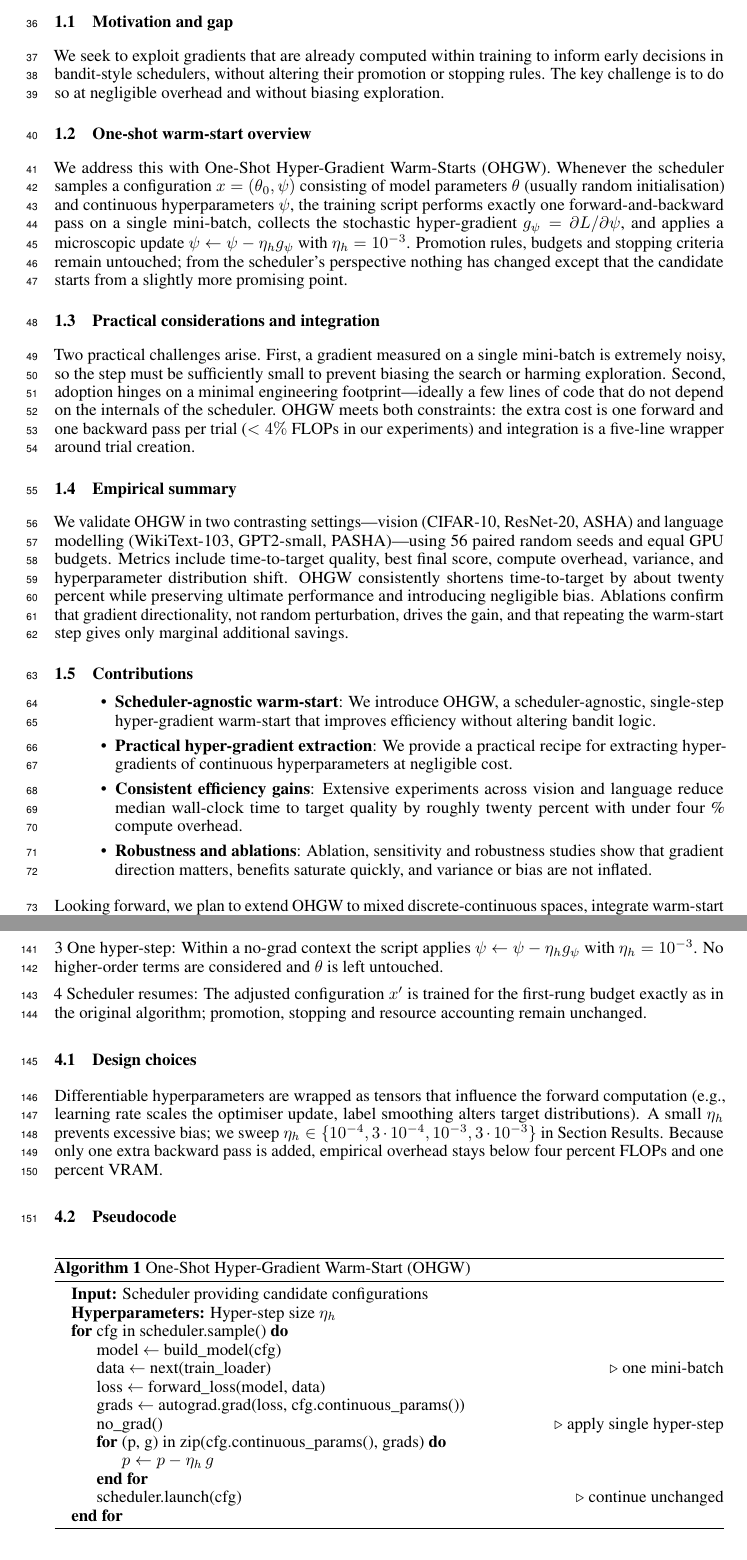
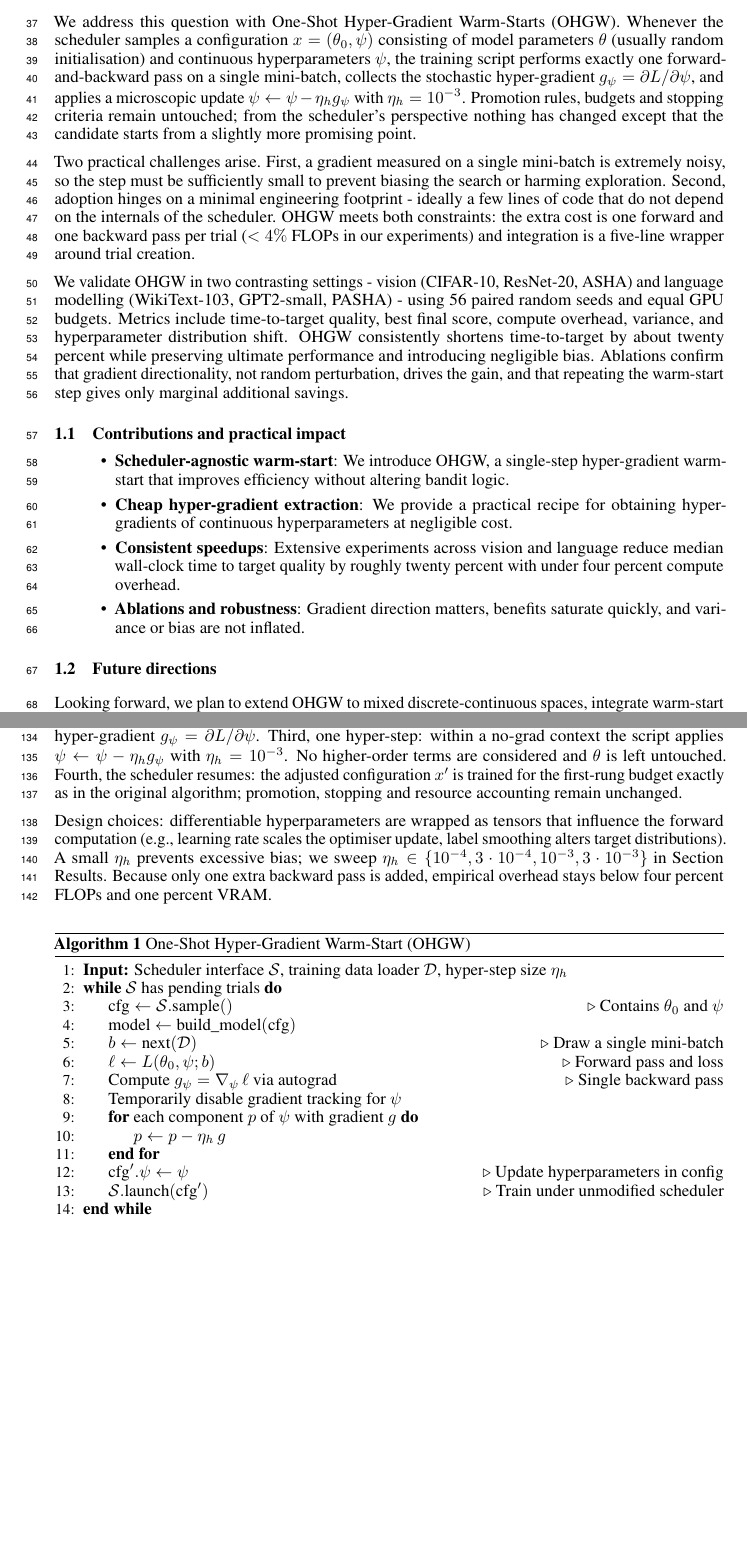
Before and after one commit to auto-res2/experiment_matsuzawa_251002, a LaTeX paper (.research/latex/agents4science_2025/paper.tex): two parts of pages 2 and 4 of 12, joined at a grey line, cut at the place of the change, the shorter picture padded with empty space. Compiled offline with pdfLaTeX.

Commit message:
Upload LaTeX file

```diff
--- a/.research/latex/agents4science_2025/paper.tex
+++ b/.research/latex/agents4science_2025/paper.tex
@@ -50,23 +50,21 @@ Hyperparameter optimisation (HPO) is indispensable for obtaining robust performa
 
-\subsection{Motivation and gap}
-We seek to exploit gradients that are already computed within training to inform early decisions in bandit-style schedulers, without altering their promotion or stopping rules. The key challenge is to do so at negligible overhead and without biasing exploration.
+Hyper-gradient methods have shown that gradients with respect to hyperparameters can be extracted cheaply via automatic differentiation \cite{chandra-2019-gradient} or implicit differentiation techniques that avoid expensive unrolling \cite{bertrand-2020-implicit}. Unfortunately these approaches typically assume full control over the optimisation routine and therefore clash with production HPO systems whose scheduling logic is complex and battle-tested. The open question, then, is how to inject very cheap but noisy hyper-gradient information into existing bandit-style frameworks without having to rewrite their core.
 
-\subsection{One-shot warm-start overview}
-We address this with One-Shot Hyper-Gradient Warm-Starts (OHGW). Whenever the scheduler samples a configuration \(x=(\theta_0,\psi)\) consisting of model parameters \(\theta\) (usually random initialisation) and continuous hyperparameters \(\psi\), the training script performs exactly one forward-and-backward pass on a single mini-batch, collects the stochastic hyper-gradient \(g_{\psi}=\partial L/\partial \psi\), and applies a microscopic update \(\psi \leftarrow \psi - \eta_h g_{\psi}\) with \(\eta_h = 10^{-3}\). Promotion rules, budgets and stopping criteria remain untouched; from the scheduler’s perspective nothing has changed except that the candidate starts from a slightly more promising point.
+We address this question with One-Shot Hyper-Gradient Warm-Starts (OHGW). Whenever the scheduler samples a configuration \(x=(\theta_0,\psi)\) consisting of model parameters \(\theta\) (usually random initialisation) and continuous hyperparameters \(\psi\), the training script performs exactly one forward-and-backward pass on a single mini-batch, collects the stochastic hyper-gradient \(g_{\psi}=\partial L/\partial \psi\), and applies a microscopic update \(\psi \leftarrow \psi - \eta_h g_{\psi}\) with \(\eta_h = 10^{-3}\). Promotion rules, budgets and stopping criteria remain untouched; from the scheduler's perspective nothing has changed except that the candidate starts from a slightly more promising point.
 
-\subsection{Practical considerations and integration}
-Two practical challenges arise. First, a gradient measured on a single mini-batch is extremely noisy, so the step must be sufficiently small to prevent biasing the search or harming exploration. Second, adoption hinges on a minimal engineering footprint—ideally a few lines of code that do not depend on the internals of the scheduler. OHGW meets both constraints: the extra cost is one forward and one backward pass per trial (\(<4 \%\) FLOPs in our experiments) and integration is a five-line wrapper around trial creation.
+Two practical challenges arise. First, a gradient measured on a single mini-batch is extremely noisy, so the step must be sufficiently small to prevent biasing the search or harming exploration. Second, adoption hinges on a minimal engineering footprint - ideally a few lines of code that do not depend on the internals of the scheduler. OHGW meets both constraints: the extra cost is one forward and one backward pass per trial (\(< 4 \%\) FLOPs in our experiments) and integration is a five-line wrapper around trial creation.
 
-\subsection{Empirical summary}
-We validate OHGW in two contrasting settings—vision (CIFAR-10, ResNet-20, ASHA) and language modelling (WikiText-103, GPT2-small, PASHA)—using 56 paired random seeds and equal GPU budgets. Metrics include time-to-target quality, best final score, compute overhead, variance, and hyperparameter distribution shift. OHGW consistently shortens time-to-target by about twenty percent while preserving ultimate performance and introducing negligible bias. Ablations confirm that gradient directionality, not random perturbation, drives the gain, and that repeating the warm-start step gives only marginal additional savings.
+We validate OHGW in two contrasting settings - vision (CIFAR-10, ResNet-20, ASHA) and language modelling (WikiText-103, GPT2-small, PASHA) - using 56 paired random seeds and equal GPU budgets. Metrics include time-to-target quality, best final score, compute overhead, variance, and hyperparameter distribution shift. OHGW consistently shortens time-to-target by about twenty percent while preserving ultimate performance and introducing negligible bias. Ablations confirm that gradient directionality, not random perturbation, drives the gain, and that repeating the warm-start step gives only marginal additional savings.
 
-\subsection{Contributions}
+\subsection{Contributions and practical impact}
 \begin{itemize}
-  \item \textbf{Scheduler-agnostic warm-start}: We introduce OHGW, a scheduler-agnostic, single-step hyper-gradient warm-start that improves efficiency without altering bandit logic.
-  \item \textbf{Practical hyper-gradient extraction}: We provide a practical recipe for extracting hyper-gradients of continuous hyperparameters at negligible cost.
-  \item \textbf{Consistent efficiency gains}: Extensive experiments across vision and language reduce median wall-clock time to target quality by roughly twenty percent with under four \% compute overhead.
-  \item \textbf{Robustness and ablations}: Ablation, sensitivity and robustness studies show that gradient direction matters, benefits saturate quickly, and variance or bias are not inflated.
+  \item \textbf{Scheduler-agnostic warm-start}: We introduce OHGW, a single-step hyper-gradient warm-start that improves efficiency without altering bandit logic.
+  \item \textbf{Cheap hyper-gradient extraction}: We provide a practical recipe for obtaining hyper-gradients of continuous hyperparameters at negligible cost.
+  \item \textbf{Consistent speedups}: Extensive experiments across vision and language reduce median wall-clock time to target quality by roughly twenty percent with under four percent compute overhead.
+  \item \textbf{Ablations and robustness}: Gradient direction matters, benefits saturate quickly, and variance or bias are not inflated.
 \end{itemize}
+
+\subsection{Future directions}
 Looking forward, we plan to extend OHGW to mixed discrete-continuous spaces, integrate warm-start signals into surrogate-based selection \cite{khazi-2023-deep} and adaptive-fidelity frameworks \cite{jiang-2024-efficient}, and explore privacy-aware or federated scenarios where one-shot, low-overhead interventions are especially attractive \cite{panda-2022-new,khodak-2021-federated}.
 
 \section{Related Work}
@@ -101,36 +99,27 @@ We aim to inject this cheap signal into existing schedulers without touching the
 Continuous hyperparameters appear differentiably in the loss for at least one mini-batch; discrete ones remain fixed. A small hyper-learning-rate \(\eta_h\) ensures stability; the scheduler interacts with the training script only via process boundaries, so warm-starting must happen inside the trial before any metric is reported.
 
 \section{Method}
-OHGW augments trial initialisation with four simple steps.
+OHGW augments trial initialisation with four simple steps. First, configuration sampling: the scheduler outputs a candidate \(x\) containing initial parameters \(\theta_0\) and hyperparameters \(\psi\). Second, a single-batch pass: the training script draws one mini-batch, computes the loss \(L(\theta_0,\psi)\), back-propagates, and retains the computation graph once to obtain both parameter gradients and the hyper-gradient \(g_{\psi} = \partial L/\partial \psi\). Third, one hyper-step: within a no-grad context the script applies \(\psi \leftarrow \psi - \eta_h g_{\psi}\) with \(\eta_h = 10^{-3}\). No higher-order terms are considered and \(\theta\) is left untouched. Fourth, the scheduler resumes: the adjusted configuration \(x'\) is trained for the first-rung budget exactly as in the original algorithm; promotion, stopping and resource accounting remain unchanged.
 
-1 Configuration sampling: The scheduler outputs a candidate \(x\) containing initial parameters \(\theta_0\) and hyperparameters \(\psi\).
+Design choices: differentiable hyperparameters are wrapped as tensors that influence the forward computation (e.g., learning rate scales the optimiser update, label smoothing alters target distributions). A small \(\eta_h\) prevents excessive bias; we sweep \(\eta_h\in\{10^{-4}, 3\cdot 10^{-4}, 10^{-3}, 3\cdot 10^{-3}\}\) in Section Results. Because only one extra backward pass is added, empirical overhead stays below four percent FLOPs and one percent VRAM.
 
-2 Single-batch pass: The training script draws one mini-batch (size 128), computes the loss \(L(\theta_0,\psi)\), back-propagates, and retains the computation graph once to obtain both parameter gradients and the hyper-gradient \(g_{\psi} = \partial L/\partial \psi\).
-
-3 One hyper-step: Within a no-grad context the script applies \(\psi \leftarrow \psi - \eta_h g_{\psi}\) with \(\eta_h = 10^{-3}\). No higher-order terms are considered and \(\theta\) is left untouched.
-
-4 Scheduler resumes: The adjusted configuration \(x'\) is trained for the first-rung budget exactly as in the original algorithm; promotion, stopping and resource accounting remain unchanged.
-
-\subsection{Design choices}
-Differentiable hyperparameters are wrapped as tensors that influence the forward computation (e.g., learning rate scales the optimiser update, label smoothing alters target distributions). A small \(\eta_h\) prevents excessive bias; we sweep \(\eta_h\in\{10^{-4}, 3\cdot 10^{-4}, 10^{-3}, 3\cdot 10^{-3}\}\) in Section Results. Because only one extra backward pass is added, empirical overhead stays below four percent FLOPs and one percent VRAM.
-
-\subsection{Pseudocode}
-\begin{algorithm}[H]
+\begin{algorithm}
 \caption{One-Shot Hyper-Gradient Warm-Start (OHGW)}
-\begin{algorithmic}
-  \State \textbf{Input:} Scheduler providing candidate configurations
-  \State \textbf{Hyperparameters:} Hyper-step size \(\eta_h\)
-  \For{cfg in scheduler.sample()}
-    \State model \(\leftarrow\) build\_model(cfg)
-    \State data \(\leftarrow\) next(train\_loader) \Comment{one mini-batch}
-    \State loss \(\leftarrow\) forward\_loss(model, data)
-    \State grads \(\leftarrow\) autograd.grad(loss, cfg.continuous\_params())
-    \State no\_grad() \Comment{apply single hyper-step}
-    \For{(p, g) in zip(cfg.continuous\_params(), grads)}
-      \State \(p \leftarrow p - \eta_h\, g\)
+\begin{algorithmic}[1]
+\State \textbf{Input:} Scheduler interface \(\mathcal{S}\), training data loader \(\mathcal{D}\), hyper-step size \(\eta_h\)
+\While{\(\mathcal{S}\) has pending trials}
+  \State \(\text{cfg} \leftarrow \mathcal{S}.\text{sample}()\) \Comment{Contains \(\theta_0\) and \(\psi\)}
+  \State \(\text{model} \leftarrow \text{build\_model}(\text{cfg})\)
+  \State \(b \leftarrow \text{next}(\mathcal{D})\) \Comment{Draw a single mini-batch}
+  \State \(\ell \leftarrow L(\theta_0, \psi; b)\) \Comment{Forward pass and loss}
+  \State Compute \(g_{\psi} = \nabla_{\psi} \, \ell\) via autograd \Comment{Single backward pass}
+  \State Temporarily disable gradient tracking for \(\psi\)
+  \For{each component \(p\) of \(\psi\) with gradient \(g\)}
+    \State \(p \leftarrow p - \eta_h \, g\)
   \EndFor
-    \State scheduler.launch(cfg) \Comment{continue unchanged}
-  \EndFor
+  \State \(\text{cfg}'.\psi \leftarrow \psi\) \Comment{Update hyperparameters in config}
+  \State \(\mathcal{S}.\text{launch}(\text{cfg}')\) \Comment{Train under unmodified scheduler}
+\EndWhile
 \end{algorithmic}
 \end{algorithm}
 
```
Also changed, not shown: .research/latex/agents4science_2025/paper.tex (27 more changed lines). Lines whose indentation alone changed are shown as unchanged.
